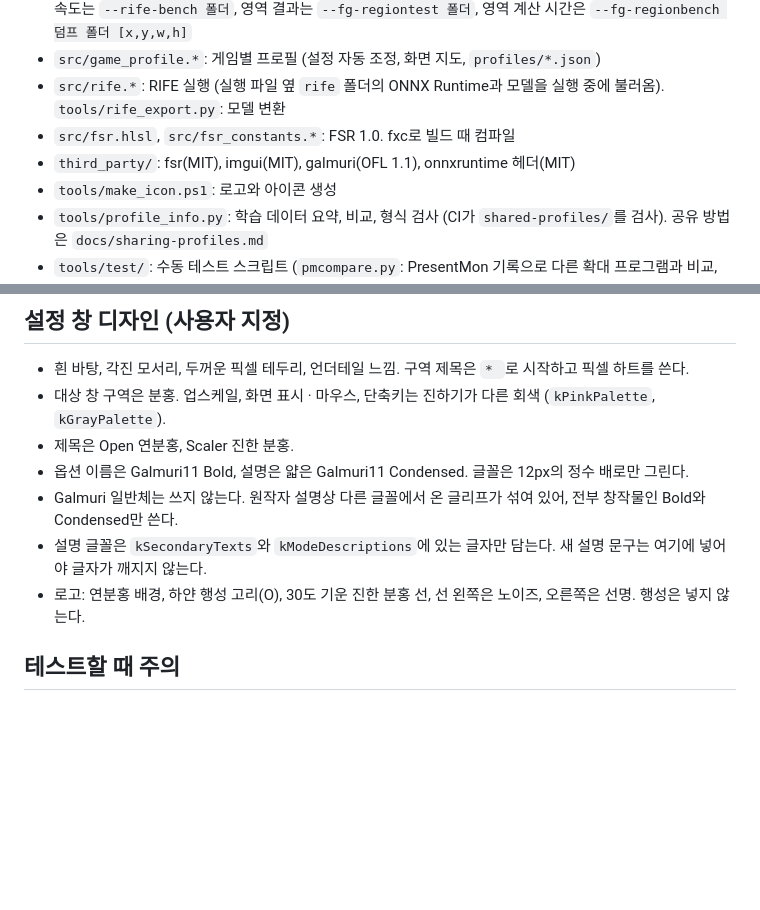
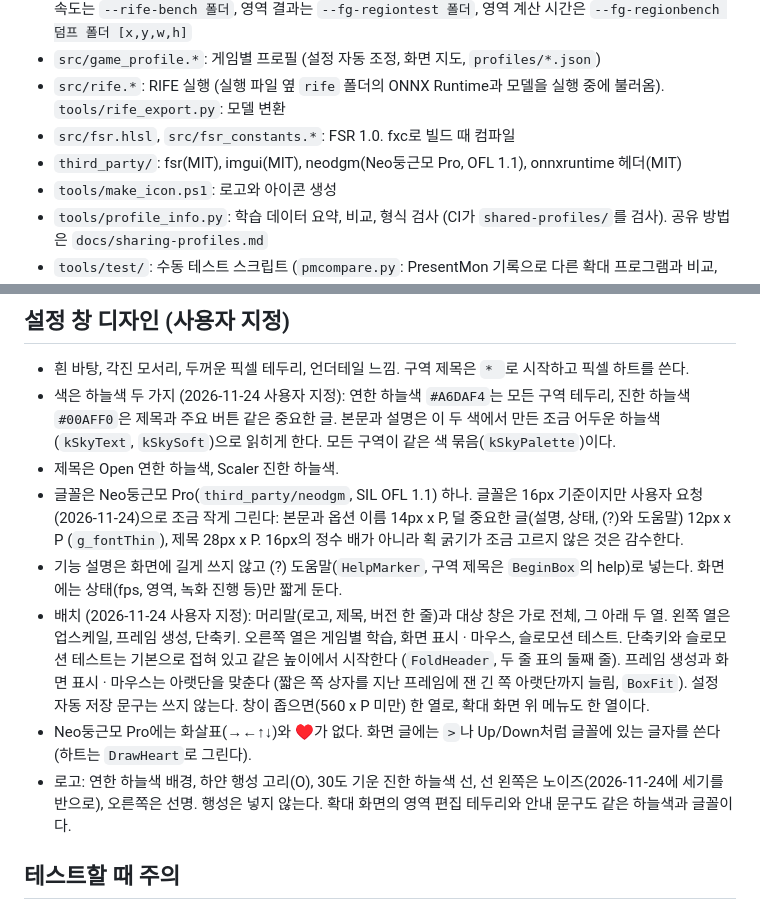
Before and after one commit to kojunpyo/OpenScaler, a Markdown page: CLAUDE.md, 2 parts joined by grey strips. GitHub-like rendering; blank space fills up the shorter version.

```diff
--- a/CLAUDE.md
+++ b/CLAUDE.md
@@ -39,7 +39,7 @@ cmd /c "chcp 949 >nul && `"$vs\VC\Auxiliary\Build\vcvars64.bat`" >nul 2>&1 && cm
 - `src/game_profile.*`: 게임별 프로필 (설정 자동 조정, 화면 지도, `profiles/*.json`)
 - `src/rife.*`: RIFE 실행 (실행 파일 옆 `rife` 폴더의 ONNX Runtime과 모델을 실행 중에 불러옴). `tools/rife_export.py`: 모델 변환
 - `src/fsr.hlsl`, `src/fsr_constants.*`: FSR 1.0. fxc로 빌드 때 컴파일
-- `third_party/`: fsr(MIT), imgui(MIT), galmuri(OFL 1.1), onnxruntime 헤더(MIT)
+- `third_party/`: fsr(MIT), imgui(MIT), neodgm(Neo둥근모 Pro, OFL 1.1), onnxruntime 헤더(MIT)
 - `tools/make_icon.ps1`: 로고와 아이콘 생성
 - `tools/profile_info.py`: 학습 데이터 요약, 비교, 형식 검사 (CI가 `shared-profiles/`를 검사). 공유 방법은 `docs/sharing-profiles.md`
 - `tools/test/`: 수동 테스트 스크립트 (`pmcompare.py`: PresentMon 기록으로 다른 확대 프로그램과 비교, `demoform.ps1`: README 시연 화면용 창, `devicecheck.ps1`: 다른 기기에서 기록 모으기, `fgtiming.py`/`fgquality.py`: README 평가 기준으로 등급 매기기)
@@ -75,12 +75,13 @@ Alt+Shift + S(시작/중지), M(모드), I(정수배), Up/Down(샤프닝), C(비
 ## 설정 창 디자인 (사용자 지정)
 
 - 흰 바탕, 각진 모서리, 두꺼운 픽셀 테두리, 언더테일 느낌. 구역 제목은 `* `로 시작하고 픽셀 하트를 쓴다.
-- 대상 창 구역은 분홍. 업스케일, 화면 표시 · 마우스, 단축키는 진하기가 다른 회색 (`kPinkPalette`, `kGrayPalette`).
-- 제목은 Open 연분홍, Scaler 진한 분홍.
-- 옵션 이름은 Galmuri11 Bold, 설명은 얇은 Galmuri11 Condensed. 글꼴은 12px의 정수 배로만 그린다.
-- Galmuri 일반체는 쓰지 않는다. 원작자 설명상 다른 글꼴에서 온 글리프가 섞여 있어, 전부 창작물인 Bold와 Condensed만 쓴다.
-- 설명 글꼴은 `kSecondaryTexts`와 `kModeDescriptions`에 있는 글자만 담는다. 새 설명 문구는 여기에 넣어야 글자가 깨지지 않는다.
-- 로고: 연분홍 배경, 하얀 행성 고리(O), 30도 기운 진한 분홍 선, 선 왼쪽은 노이즈, 오른쪽은 선명. 행성은 넣지 않는다.
+- 색은 하늘색 두 가지 (2026-11-24 사용자 지정): 연한 하늘색 `#A6DAF4`는 모든 구역 테두리, 진한 하늘색 `#00AFF0`은 제목과 주요 버튼 같은 중요한 글. 본문과 설명은 이 두 색에서 만든 조금 어두운 하늘색(`kSkyText`, `kSkySoft`)으로 읽히게 한다. 모든 구역이 같은 색 묶음(`kSkyPalette`)이다.
+- 제목은 Open 연한 하늘색, Scaler 진한 하늘색.
+- 글꼴은 Neo둥근모 Pro(`third_party/neodgm`, SIL OFL 1.1) 하나. 글꼴은 16px 기준이지만 사용자 요청(2026-11-24)으로 조금 작게 그린다: 본문과 옵션 이름 14px x P, 덜 중요한 글(설명, 상태, (?)와 도움말) 12px x P (`g_fontThin`), 제목 28px x P. 16px의 정수 배가 아니라 획 굵기가 조금 고르지 않은 것은 감수한다.
+- 기능 설명은 화면에 길게 쓰지 않고 (?) 도움말(`HelpMarker`, 구역 제목은 `BeginBox`의 help)로 넣는다. 화면에는 상태(fps, 영역, 녹화 진행 등)만 짧게 둔다.
+- 배치 (2026-11-24 사용자 지정): 머리말(로고, 제목, 버전 한 줄)과 대상 창은 가로 전체, 그 아래 두 열. 왼쪽 열은 업스케일, 프레임 생성, 단축키. 오른쪽 열은 게임별 학습, 화면 표시 · 마우스, 슬로모션 테스트. 단축키와 슬로모션 테스트는 기본으로 접혀 있고 같은 높이에서 시작한다 (`FoldHeader`, 두 줄 표의 둘째 줄). 프레임 생성과 화면 표시 · 마우스는 아랫단을 맞춘다 (짧은 쪽 상자를 지난 프레임에 잰 긴 쪽 아랫단까지 늘림, `BoxFit`). 설정 자동 저장 문구는 쓰지 않는다. 창이 좁으면(560 x P 미만) 한 열로, 확대 화면 위 메뉴도 한 열이다.
+- Neo둥근모 Pro에는 화살표(→←↑↓)와 ♥가 없다. 화면 글에는 `>`나 Up/Down처럼 글꼴에 있는 글자를 쓴다 (하트는 `DrawHeart`로 그린다).
+- 로고: 연한 하늘색 배경, 하얀 행성 고리(O), 30도 기운 진한 하늘색 선, 선 왼쪽은 노이즈(2026-11-24에 세기를 반으로), 오른쪽은 선명. 행성은 넣지 않는다. 확대 화면의 영역 편집 테두리와 안내 문구도 같은 하늘색과 글꼴이다.
 
 ## 테스트할 때 주의
 
```
Also changed, not shown: README.md (+6 -6 lines), assets/logo.png, docs/gui.png, 13 other files.
